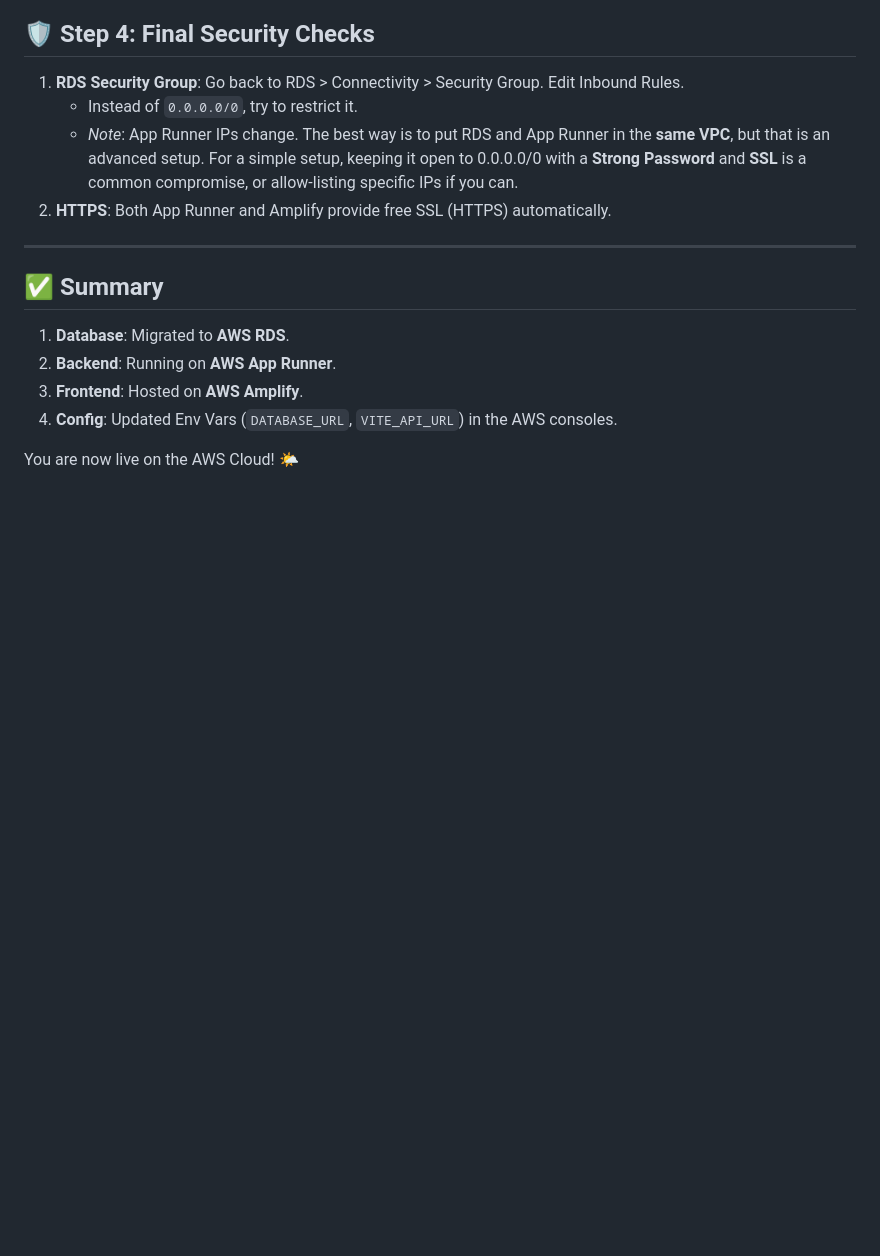
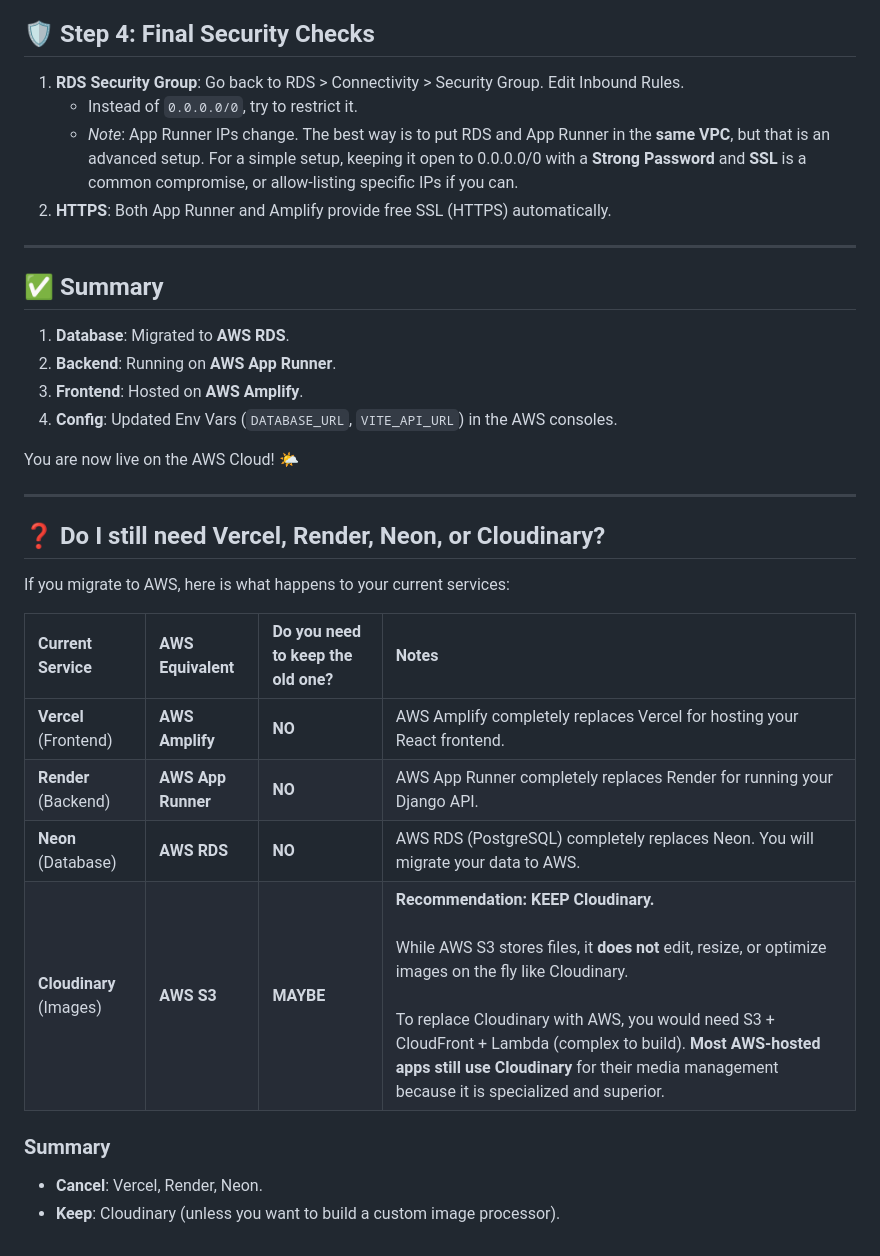
Before and after one commit to Devamstark/MM6, a Markdown page: docs/AWS_DEPLOYMENT_GUIDE.md, the part around the change. GitHub-like rendering; blank space fills up the shorter version.

Commit message:
Docs: Update AWS guide with service replacement comparison

```diff
--- a/docs/AWS_DEPLOYMENT_GUIDE.md
+++ b/docs/AWS_DEPLOYMENT_GUIDE.md
@@ -161,3 +161,20 @@ gunicorn core.wsgi:application
 4.  **Config**: Updated Env Vars (`DATABASE_URL`, `VITE_API_URL`) in the AWS consoles.
 
 You are now live on the AWS Cloud! 🌤️
+
+---
+
+## ❓ Do I still need Vercel, Render, Neon, or Cloudinary?
+
+If you migrate to AWS, here is what happens to your current services:
+
+| Current Service | AWS Equivalent | Do you need to keep the old one? | Notes |
+| :--- | :--- | :--- | :--- |
+| **Vercel** (Frontend) | **AWS Amplify** | **NO** | AWS Amplify completely replaces Vercel for hosting your React frontend. |
+| **Render** (Backend) | **AWS App Runner** | **NO** | AWS App Runner completely replaces Render for running your Django API. |
+| **Neon** (Database) | **AWS RDS** | **NO** | AWS RDS (PostgreSQL) completely replaces Neon. You will migrate your data to AWS. |
+| **Cloudinary** (Images) | **AWS S3** | **MAYBE** | **Recommendation: KEEP Cloudinary.** <br><br>While AWS S3 stores files, it **does not** edit, resize, or optimize images on the fly like Cloudinary. <br><br>To replace Cloudinary with AWS, you would need S3 + CloudFront + Lambda (complex to build). **Most AWS-hosted apps still use Cloudinary** for their media management because it is specialized and superior. |
+
+### Summary
+- **Cancel**: Vercel, Render, Neon.
+- **Keep**: Cloudinary (unless you want to build a custom image processor).
```
